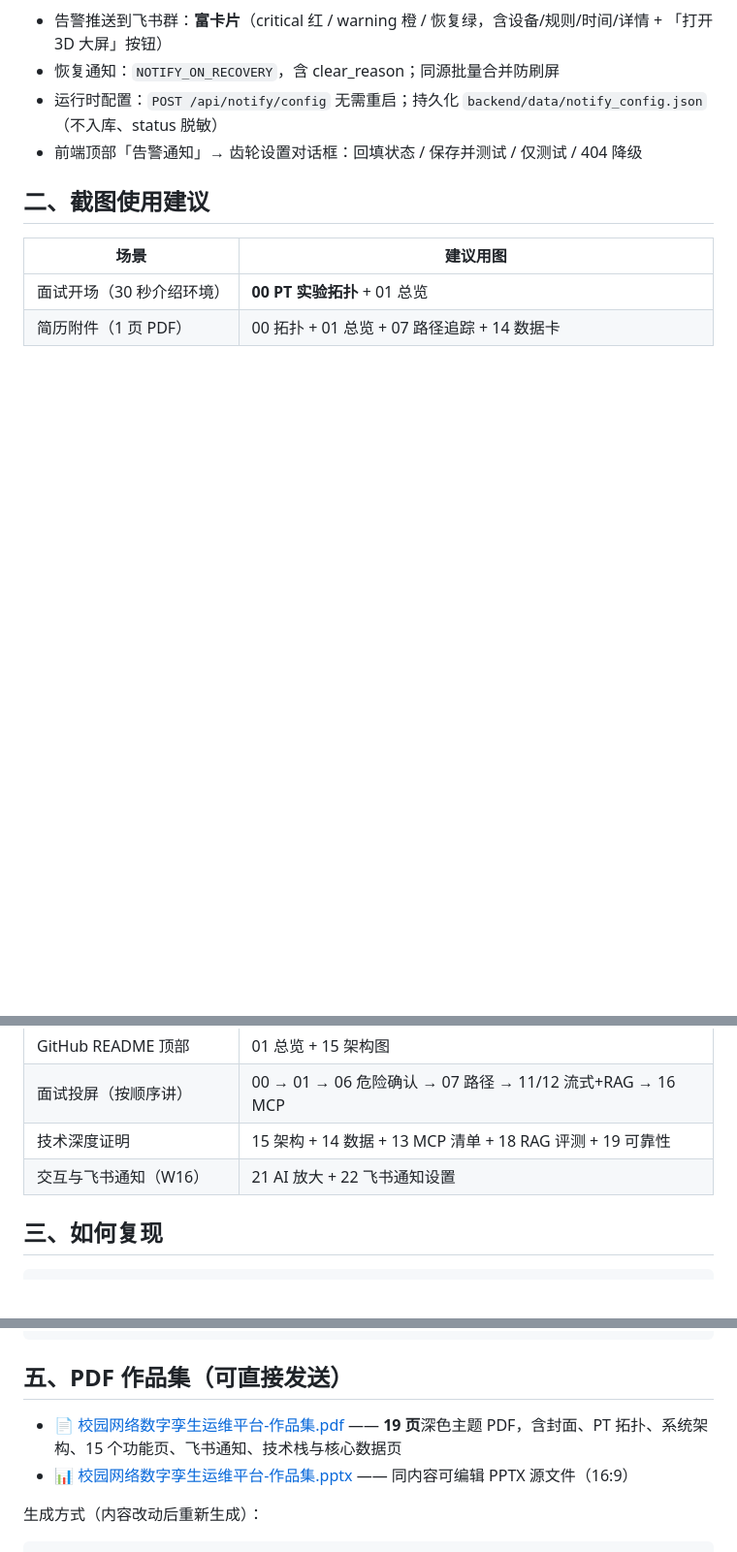
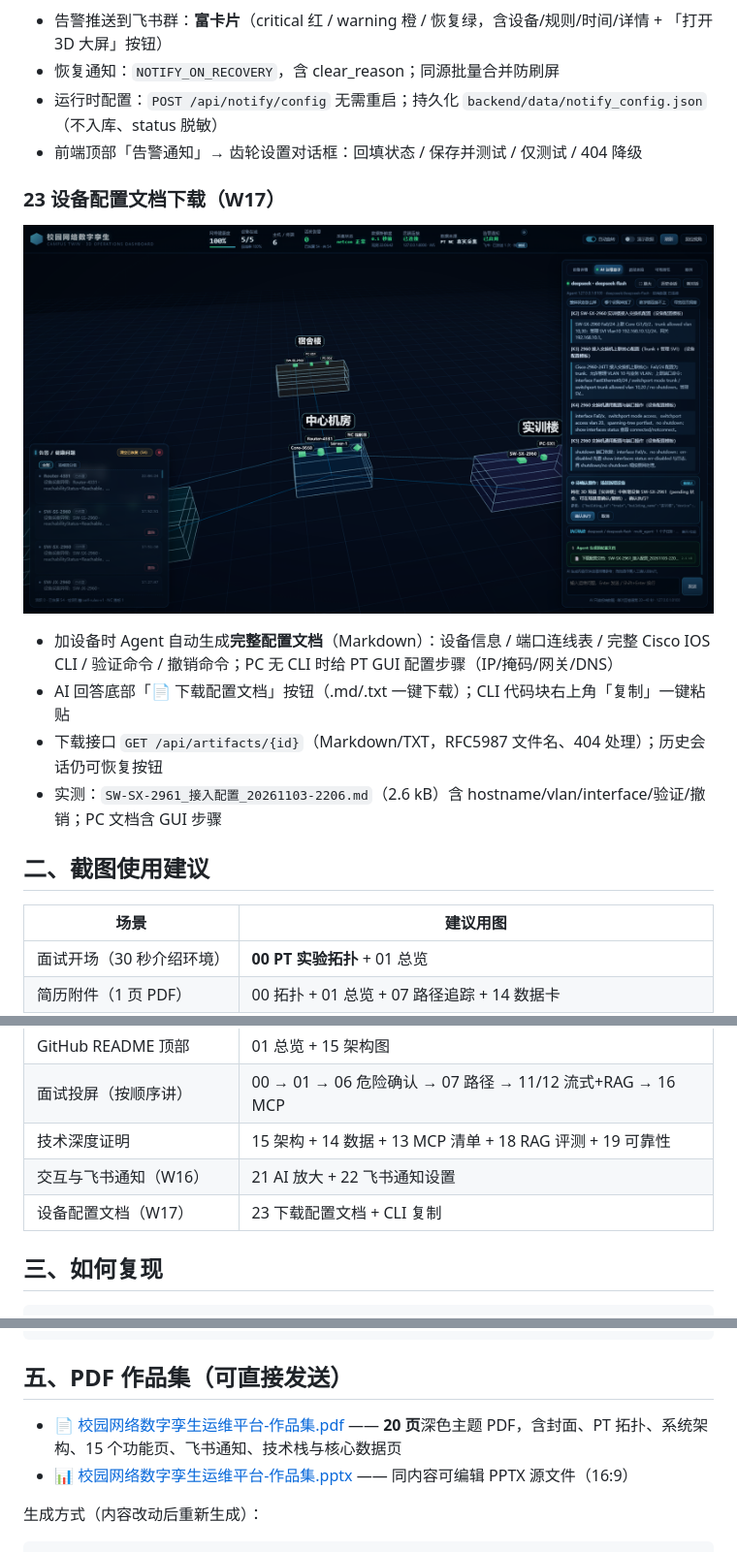
Before and after one commit to zz-147/campus-twin-portfolio, a Markdown page: 作品集.md, 3 parts joined by grey strips. Shown at 97% size. Rendered like a GitHub page; pictures changed too: 作品集截图/23-设备配置文档.png (added); blank space fills up the shorter version.

```diff
--- a/作品集.md
+++ b/作品集.md
@@ -176,6 +176,15 @@ MCP Inspector 2.13：`campus-twin` server **Connected (1258ms)**，协议 `MCP 2
 - 运行时配置：`POST /api/notify/config` 无需重启；持久化 `backend/data/notify_config.json`（不入库、status 脱敏）
 - 前端顶部「告警通知」→ 齿轮设置对话框：回填状态 / 保存并测试 / 仅测试 / 404 降级
 
+### 23 设备配置文档下载（W17）
+
+![23 设备配置文档](作品集截图/23-设备配置文档.png)
+
+- 加设备时 Agent 自动生成**完整配置文档**（Markdown）：设备信息 / 端口连线表 / 完整 Cisco IOS CLI / 验证命令 / 撤销命令；PC 无 CLI 时给 PT GUI 配置步骤（IP/掩码/网关/DNS）
+- AI 回答底部「📄 下载配置文档」按钮（.md/.txt 一键下载）；CLI 代码块右上角「复制」一键粘贴
+- 下载接口 `GET /api/artifacts/{id}`（Markdown/TXT，RFC5987 文件名、404 处理）；历史会话仍可恢复按钮
+- 实测：`SW-SX-2961_接入配置_20261103-2206.md`（2.6 kB）含 hostname/vlan/interface/验证/撤销；PC 文档含 GUI 步骤
+
 ## 二、截图使用建议
 
 | 场景 | 建议用图 |
@@ -186,6 +195,7 @@ MCP Inspector 2.13：`campus-twin` server **Connected (1258ms)**，协议 `MCP 2
 | 面试投屏（按顺序讲） | 00 → 01 → 06 危险确认 → 07 路径 → 11/12 流式+RAG → 16 MCP |
 | 技术深度证明 | 15 架构 + 14 数据 + 13 MCP 清单 + 18 RAG 评测 + 19 可靠性 |
 | 交互与飞书通知（W16） | 21 AI 放大 + 22 飞书通知设置 |
+| 设备配置文档（W17） | 23 下载配置文档 + CLI 复制 |
 
 ## 三、如何复现
 
@@ -207,7 +217,7 @@ npm run smoke:w9 && npm run smoke
 
 ## 五、PDF 作品集（可直接发送）
 
-- 📄 [校园网络数字孪生运维平台-作品集.pdf](校园网络数字孪生运维平台-作品集.pdf) —— **19 页**深色主题 PDF，含封面、PT 拓扑、系统架构、15 个功能页、飞书通知、技术栈与核心数据页
+- 📄 [校园网络数字孪生运维平台-作品集.pdf](校园网络数字孪生运维平台-作品集.pdf) —— **20 页**深色主题 PDF，含封面、PT 拓扑、系统架构、15 个功能页、飞书通知、技术栈与核心数据页
 - 📊 [校园网络数字孪生运维平台-作品集.pptx](校园网络数字孪生运维平台-作品集.pptx) —— 同内容可编辑 PPTX 源文件（16:9）
 
 生成方式（内容改动后重新生成）：
```
Also changed, not shown: README.md (+3 -2 lines), 2 other files.
